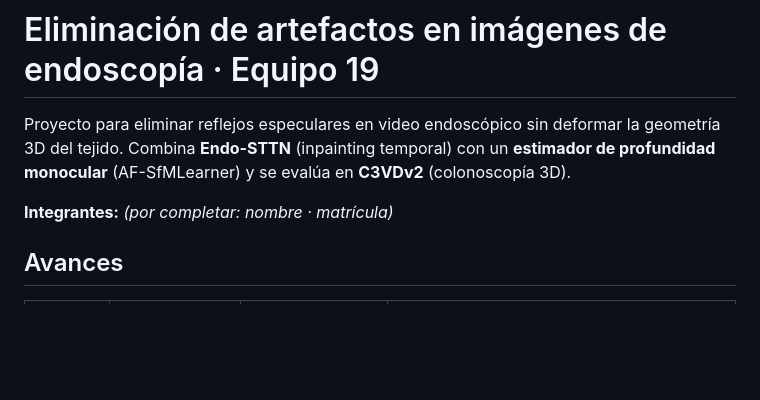
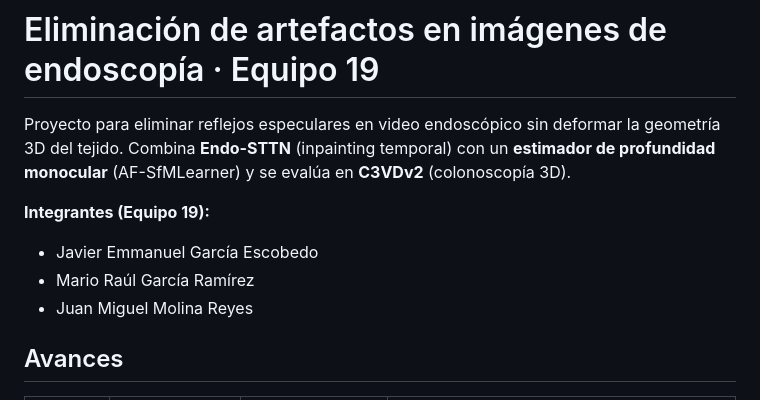
Before and after one commit to Jkalks2025/Eliminaci-n-de-artefactos-en-im-genes-de-endoscop-a, a Markdown page: README.md, the part around the change. Drawn GitHub-style; blank space fills up the shorter version.

Commit message:
README: add team members
Co-Authored-By: Claude Opus 5.5 <noreply@anthropic.com>
Claude-Session: https://claude.ai/code/session_011RhJVYFNpJJVqbtX8RBMns

```diff
--- a/README.md
+++ b/README.md
@@ -4,7 +4,10 @@ Proyecto para eliminar reflejos especulares en video endoscópico sin deformar l
 tejido. Combina **Endo-STTN** (inpainting temporal) con un **estimador de profundidad monocular**
 (AF-SfMLearner) y se evalúa en **C3VDv2** (colonoscopía 3D).
 
-**Integrantes:** *(por completar: nombre · matrícula)*
+**Integrantes (Equipo 19):**
+- Javier Emmanuel García Escobedo
+- Mario Raúl García Ramírez
+- Juan Miguel Molina Reyes
 
 ## Avances
 
```
